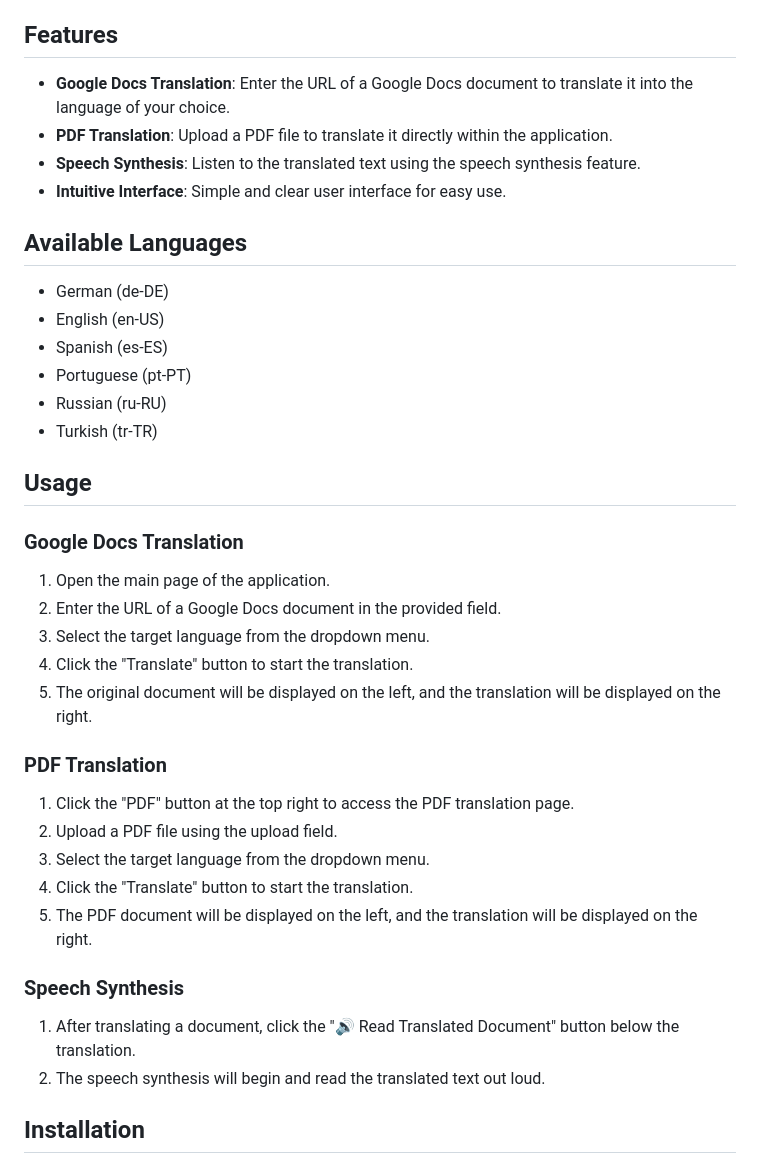
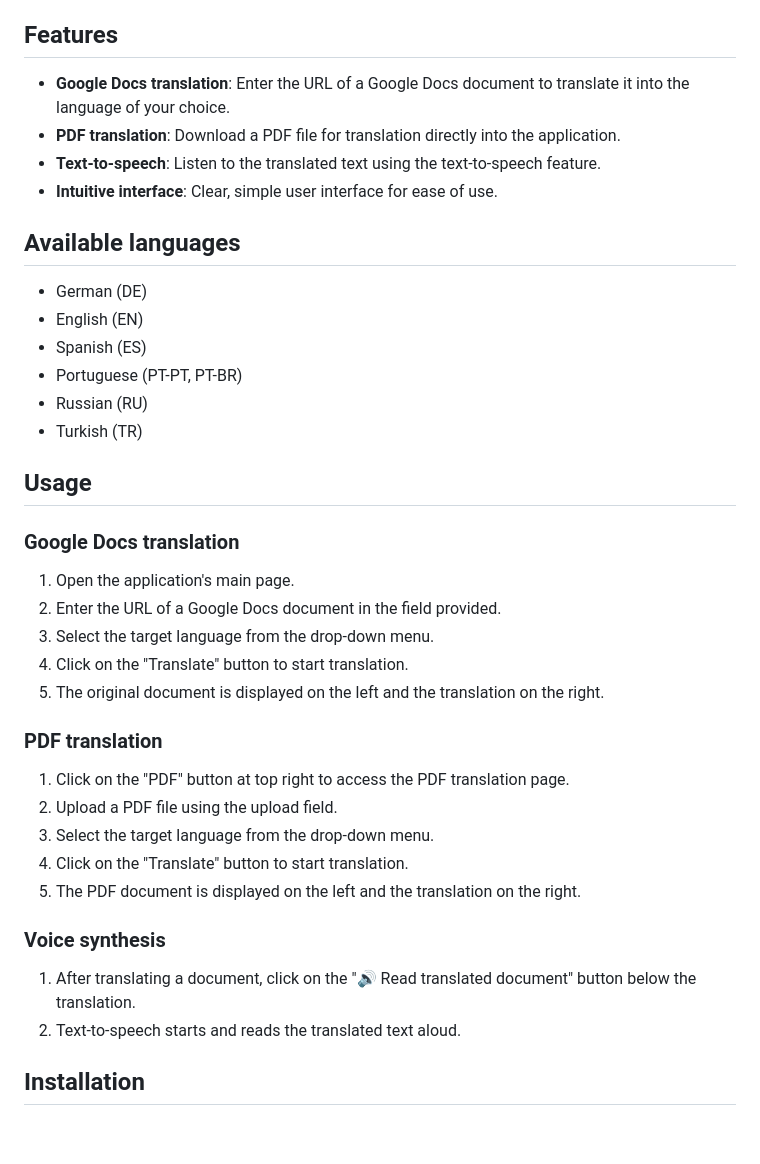
Before and after one commit to Einstein1987/DocuTranslate, a Markdown page: README.md, the part around one of its changes. GitHub-like rendering; blank space fills up the shorter version.

```diff
--- a/README.md
+++ b/README.md
@@ -53,29 +88,29 @@ Pour toute question ou support, veuillez me contacter.
 ## Features
-- **Google Docs Translation**: Enter the URL of a Google Docs document to translate it into the language of your choice.
-- **PDF Translation**: Upload a PDF file to translate it directly within the application.
-- **Speech Synthesis**: Listen to the translated text using the speech synthesis feature.
-- **Intuitive Interface**: Simple and clear user interface for easy use.
-## Available Languages
-- German (de-DE)
-- English (en-US)
-- Spanish (es-ES)
-- Portuguese (pt-PT)
-- Russian (ru-RU)
-- Turkish (tr-TR)
+- **Google Docs translation**: Enter the URL of a Google Docs document to translate it into the language of your choice.
+- **PDF translation**: Download a PDF file for translation directly into the application.
+- **Text-to-speech**: Listen to the translated text using the text-to-speech feature.
+- **Intuitive interface**: Clear, simple user interface for ease of use.
+## Available languages
+- German (DE)
+- English (EN)
+- Spanish (ES)
+- Portuguese (PT-PT, PT-BR)
+- Russian (RU)
+- Turkish (TR)
 ## Usage
-### Google Docs Translation
-1. Open the main page of the application.
-2. Enter the URL of a Google Docs document in the provided field.
-3. Select the target language from the dropdown menu.
-4. Click the "Translate" button to start the translation.
-5. The original document will be displayed on the left, and the translation will be displayed on the right.
-### PDF Translation
-1. Click the "PDF" button at the top right to access the PDF translation page.
+### Google Docs translation
+1. Open the application's main page.
+2. Enter the URL of a Google Docs document in the field provided.
+3. Select the target language from the drop-down menu.
+4. Click on the "Translate" button to start translation.
+5. The original document is displayed on the left and the translation on the right.
+### PDF translation
+1. Click on the "PDF" button at top right to access the PDF translation page.
 2. Upload a PDF file using the upload field.
-3. Select the target language from the dropdown menu.
-4. Click the "Translate" button to start the translation.
-5. The PDF document will be displayed on the left, and the translation will be displayed on the right.
-### Speech Synthesis
-1. After translating a document, click the "🔊 Read Translated Document" button below the translation.
-2. The speech synthesis will begin and read the translated text out loud.
+3. Select the target language from the drop-down menu.
+4. Click on the "Translate" button to start translation.
+5. The PDF document is displayed on the left and the translation on the right.
+### Voice synthesis
+1. After translating a document, click on the "🔊 Read translated document" button below the translation.
+2. Text-to-speech starts and reads the translated text aloud.
 ## Installation
```
Also changed, not shown: other parts of README.md (+82 -21 lines).
